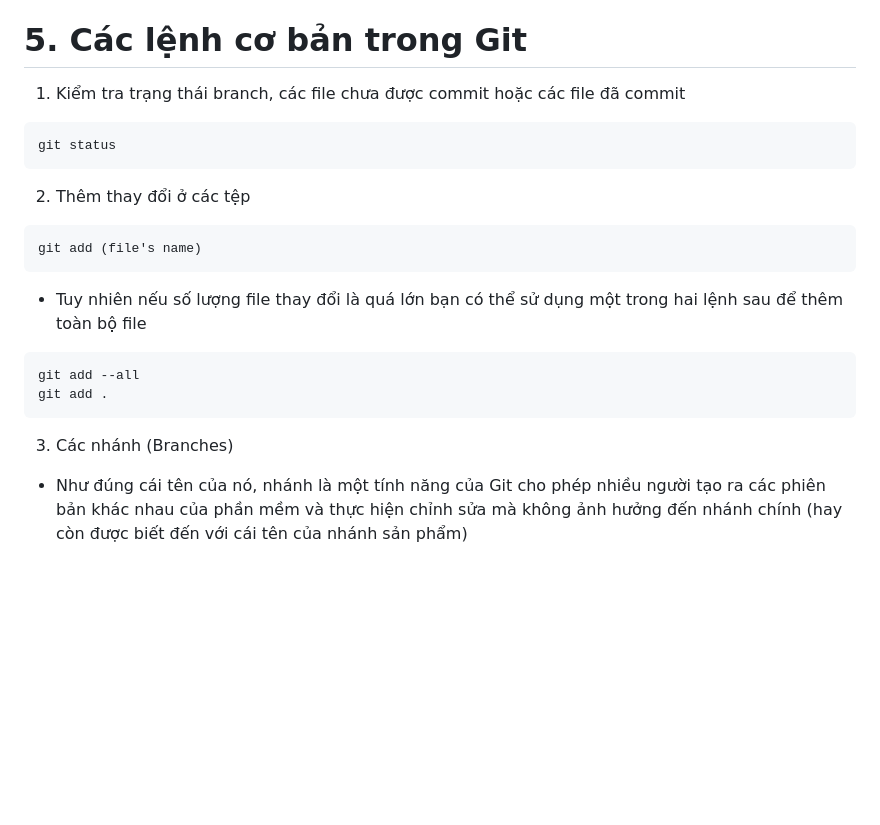
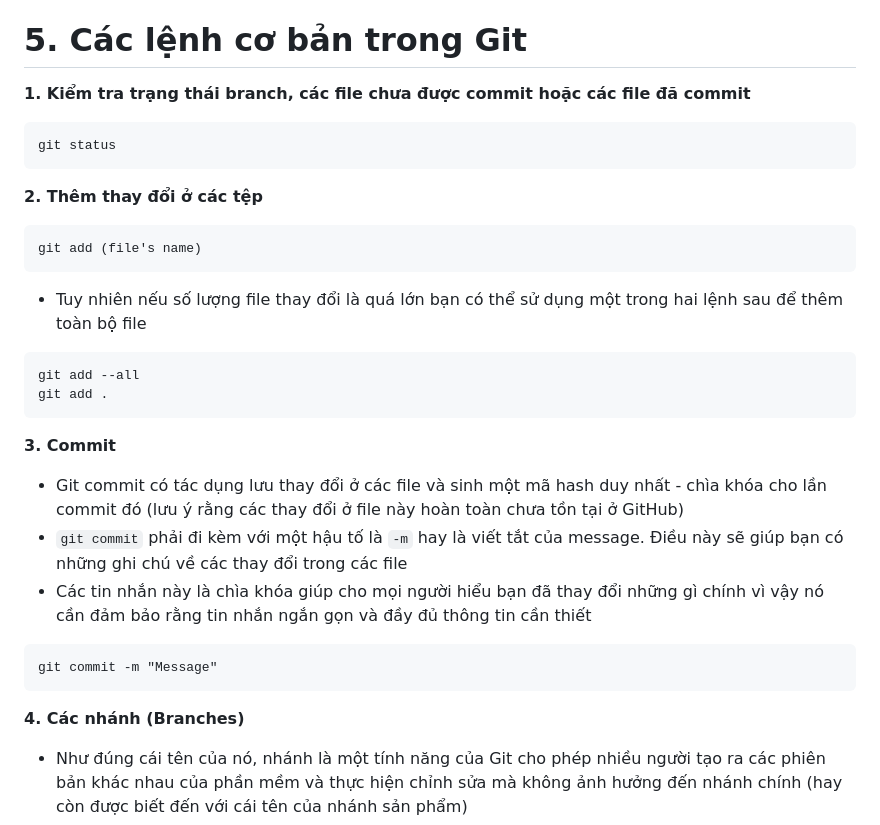
Before and after one commit to kimlienartoftech/TheGit_Training, a Markdown page: README.md, the part around one of its changes. Rendered like a GitHub page; blank space fills up the shorter version.

````diff
--- a/README.md
+++ b/README.md
@@ -35,13 +35,13 @@ git clone (link to the repo) --depth 1
  - Sau đó thì bạn có thể dùng nhiều phương thức để mở repo đó lúc này đang ở dưới dạng Folder trong máy bạn
 
  # 5. Các lệnh cơ bản trong Git
- 1. Kiểm tra trạng thái branch, các file chưa được commit hoặc các file đã commit
+ **1. Kiểm tra trạng thái branch, các file chưa được commit hoặc các file đã commit**
 
 ```
 git status
 ```
 
- 2. Thêm thay đổi ở các tệp
+ **2. Thêm thay đổi ở các tệp**
 ```
 git add (file's name)
 ```
@@ -50,7 +50,14 @@ git add (file's name)
 git add --all
 git add .
 ```
- 3. Các nhánh (Branches)
+ **3. Commit**
+ - Git commit có tác dụng lưu thay đổi ở các file và sinh một mã hash duy nhất - chìa khóa cho lần commit đó (lưu ý rằng các thay đổi ở file này hoàn toàn chưa tồn tại ở GitHub)
+ - ```git commit``` phải đi kèm với một hậu tố là ```-m``` hay là viết tắt của message. Điều này sẽ giúp bạn có những ghi chú về các thay đổi trong các file
+ - Các tin nhắn này là chìa khóa giúp cho mọi người hiểu bạn đã thay đổi những gì chính vì vậy nó cần đảm bảo rằng tin nhắn ngắn gọn và đầy đủ thông tin cần thiết
+```
+git commit -m "Message"
+```
+ **4. Các nhánh (Branches)**
  - Như đúng cái tên của nó, nhánh là một tính năng của Git cho phép nhiều người tạo ra các phiên bản khác nhau của phần mềm và thực hiện chỉnh sửa mà không ảnh hưởng đến nhánh chính (hay còn được biết đến với cái tên của nhánh sản phẩm)
  - Người dùng có thể làm việc ở nhiều nhánh khác nhau một cách nhanh chóng và không gây ảnh hưởng tới nhau
  - Sau khi thực hiện các công việc xong, qua quá trình kiểm tra các nhánh có thể merge (hợp) vào với nhánh chính
````
Also changed, not shown: other parts of README.md (+54 -6 lines).
